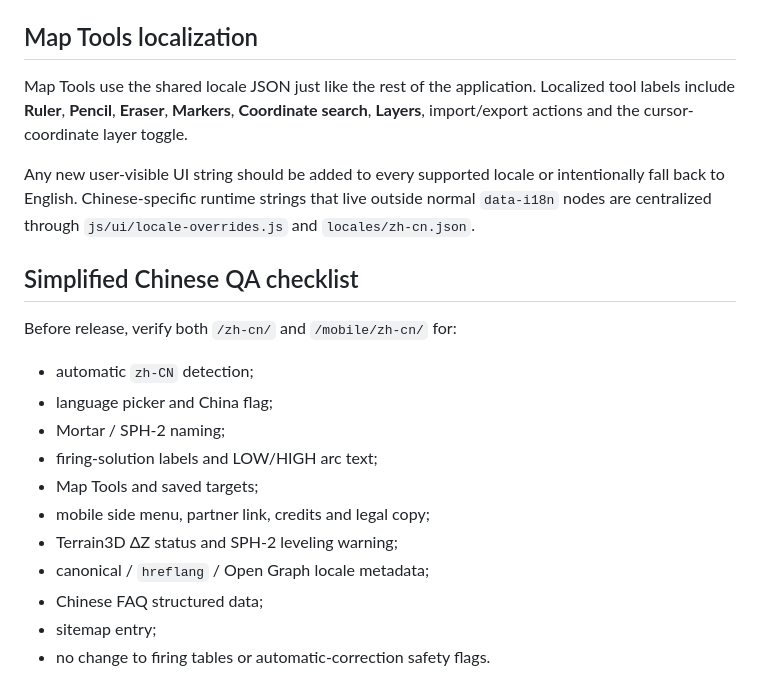
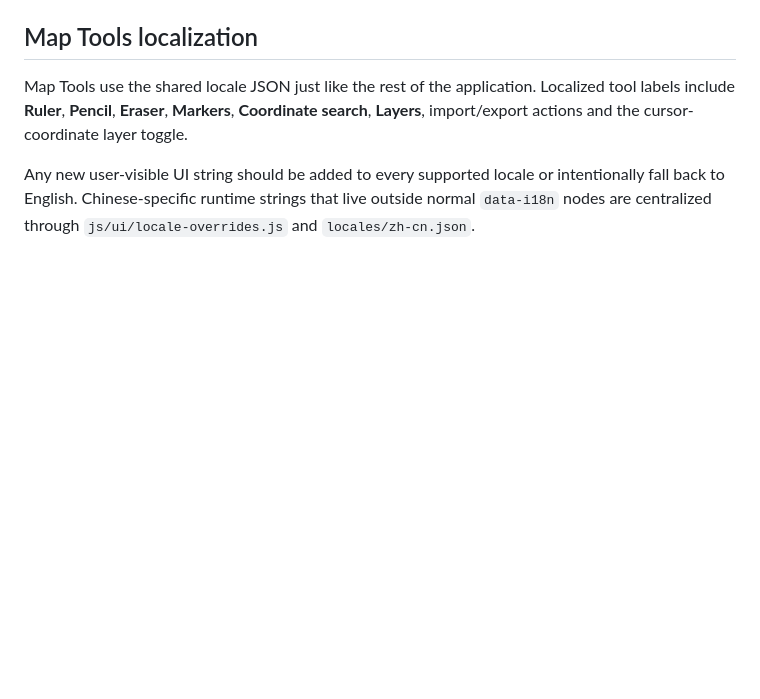
Before and after one commit to wittyphantom333/peacecats-ai, a Markdown page: docs/localization.md, the part around the change. GitHub-like rendering; blank space fills up the shorter version.

Commit message:
Remove Simplified Chinese QA checklist from localization
Removed the Simplified Chinese QA checklist section from the localization documentation.

```diff
--- a/docs/localization.md
+++ b/docs/localization.md
@@ -150,19 +150,3 @@ Language-specific mobile routes are generated automatically from `locales/index.
 Map Tools use the shared locale JSON just like the rest of the application. Localized tool labels include **Ruler**, **Pencil**, **Eraser**, **Markers**, **Coordinate search**, **Layers**, import/export actions and the cursor-coordinate layer toggle.
 
 Any new user-visible UI string should be added to every supported locale or intentionally fall back to English. Chinese-specific runtime strings that live outside normal `data-i18n` nodes are centralized through `js/ui/locale-overrides.js` and `locales/zh-cn.json`.
-
-## Simplified Chinese QA checklist
-
-Before release, verify both `/zh-cn/` and `/mobile/zh-cn/` for:
-
-- automatic `zh-CN` detection;
-- language picker and China flag;
-- Mortar / SPH-2 naming;
-- firing-solution labels and LOW/HIGH arc text;
-- Map Tools and saved targets;
-- mobile side menu, partner link, credits and legal copy;
-- Terrain3D ΔZ status and SPH-2 leveling warning;
-- canonical / `hreflang` / Open Graph locale metadata;
-- Chinese FAQ structured data;
-- sitemap entry;
-- no change to firing tables or automatic-correction safety flags.
```
